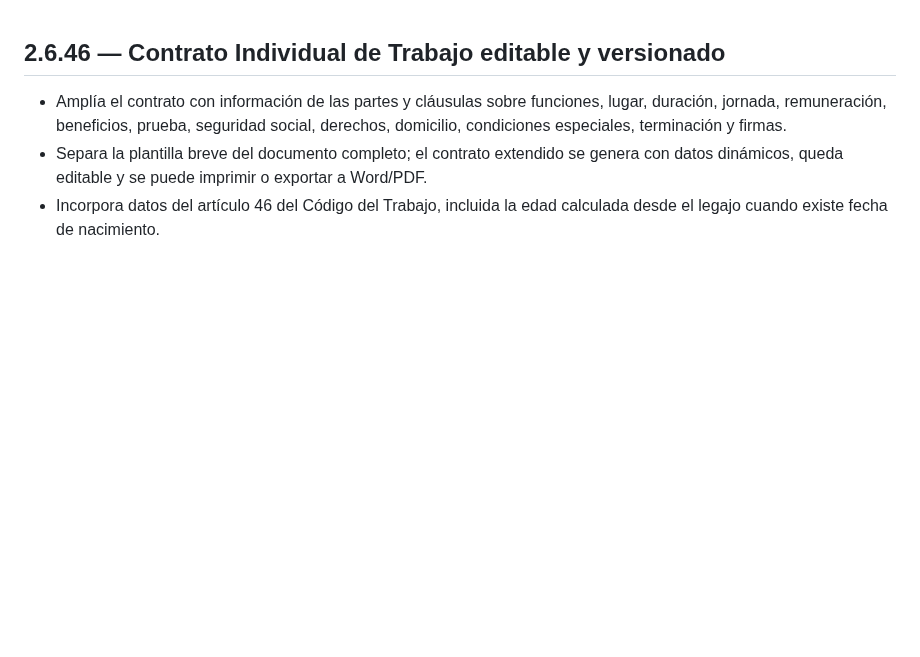
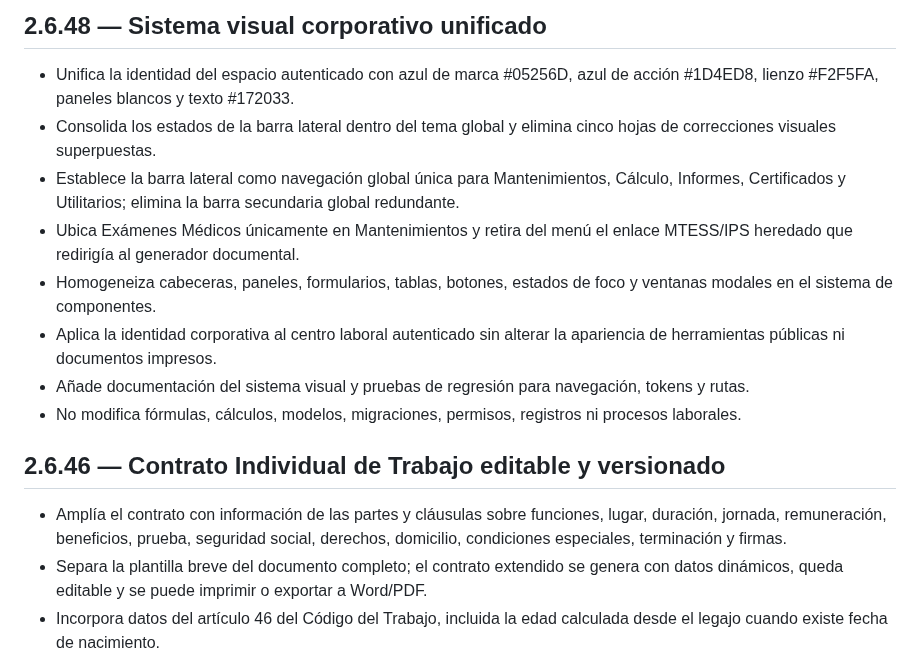
Before and after one commit to BRUNOBENOV/DIGIT-LABORAL, a Markdown page: CHANGELOG.md, the part around the change. Drawn GitHub-style; blank space fills up the shorter version.

Commit message:
docs(release): add visual system release notes 2.6.48

```diff
--- a/CHANGELOG.md
+++ b/CHANGELOG.md
@@ -1,3 +1,14 @@
+## 2.6.48 — Sistema visual corporativo unificado
+
+- Unifica la identidad del espacio autenticado con azul de marca #05256D, azul de acción #1D4ED8, lienzo #F2F5FA, paneles blancos y texto #172033.
+- Consolida los estados de la barra lateral dentro del tema global y elimina cinco hojas de correcciones visuales superpuestas.
+- Establece la barra lateral como navegación global única para Mantenimientos, Cálculo, Informes, Certificados y Utilitarios; elimina la barra secundaria global redundante.
+- Ubica Exámenes Médicos únicamente en Mantenimientos y retira del menú el enlace MTESS/IPS heredado que redirigía al generador documental.
+- Homogeneiza cabeceras, paneles, formularios, tablas, botones, estados de foco y ventanas modales en el sistema de componentes.
+- Aplica la identidad corporativa al centro laboral autenticado sin alterar la apariencia de herramientas públicas ni documentos impresos.
+- Añade documentación del sistema visual y pruebas de regresión para navegación, tokens y rutas.
+- No modifica fórmulas, cálculos, modelos, migraciones, permisos, registros ni procesos laborales.
+
 ## 2.6.46 — Contrato Individual de Trabajo editable y versionado
 
 - Amplía el contrato con información de las partes y cláusulas sobre funciones, lugar, duración, jornada, remuneración, beneficios, prueba, seguridad social, derechos, domicilio, condiciones especiales, terminación y firmas.
```
